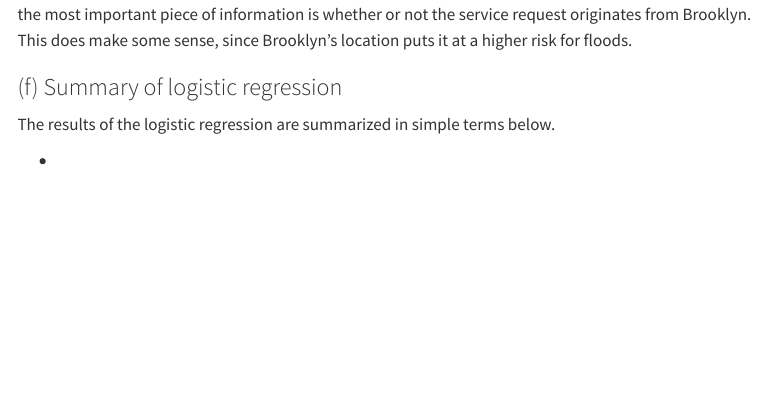
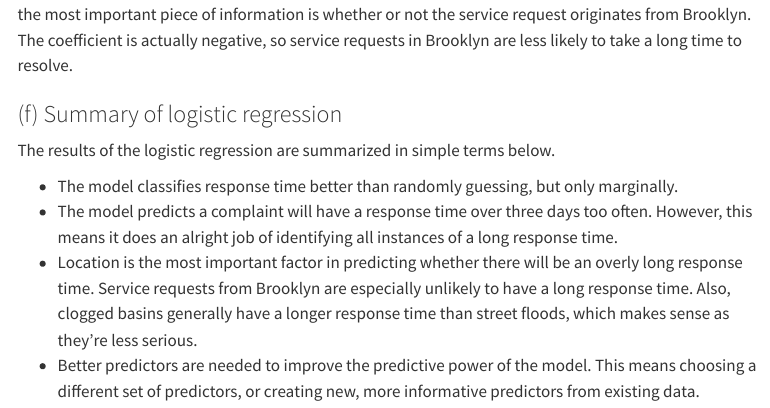
Before and after one commit to ids25s/mid-term-project-tschittina, a Quarto document (midterm.qmd): the page in a window 1100 px wide, from 9480 px down. Rendered offline with R 4.5, knitr and Pandoc in place of Quarto, with nearby package versions; some code elsewhere in the file could not run offline; menus at the side of the page are left out.

Commit message:
finished log model questions

```diff
--- a/midterm.qmd
+++ b/midterm.qmd
@@ -697,11 +697,24 @@ coef
 
 The lasso shrunk most of the coefficients to zero, meaning those predictors are
 not important. The table us the most important piece of information is whether
-or not the service request originates from Brooklyn. This does make some sense,
-since Brooklyn's location puts it at a higher risk for floods.
+or not the service request originates from Brooklyn. The coefficient is
+actually negative, so service requests in Brooklyn are less likely to take a
+long time to resolve.
 
 ### (f) Summary of logistic regression
 
 The results of the logistic regression are summarized in simple terms below.
 
-+
++ The model classifies response time better than randomly guessing, but only
+  marginally.
++ The model predicts a complaint will have a response time over three days too
+  often. However, this means it does an alright job of identifying all
+  instances of a long response time.
++ Location is the most important factor in predicting whether there will be an
+  overly long response time. Service requests from Brooklyn are especially
+  unlikely to have a long response time. Also, clogged basins generally have a
+  longer response time than street floods, which makes sense as they're less
+  serious.
++ Better predictors are needed to improve the predictive power of the model.
+  This means choosing a different set of predictors, or creating new, more
+  informative predictors from existing data.
```
